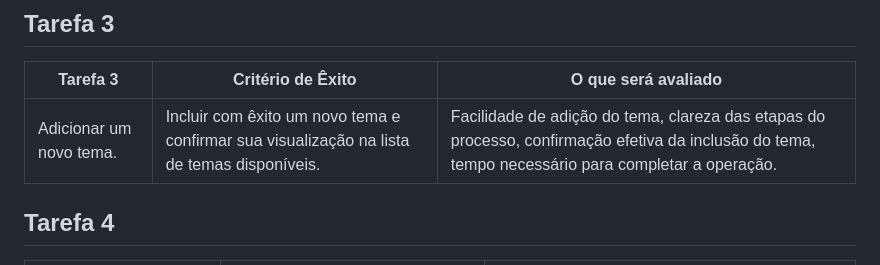
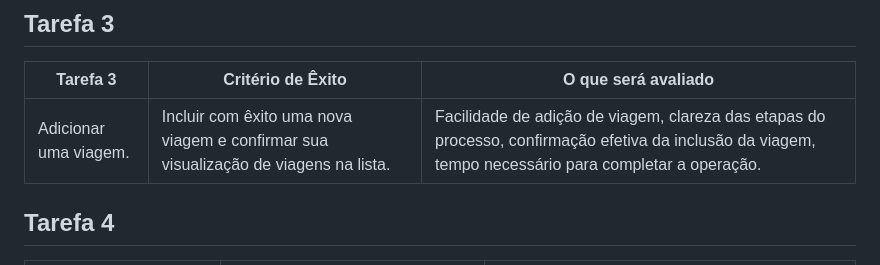
Before and after one commit to ICEI-PUC-Minas-PMV-ADS/pmv-ads-2024-1-e2-proj-int-t5-mochileiros, a Markdown page: docs/10-Plano de Testes de Usabilidade.md, the part around the change. Drawn GitHub-style.

```diff
--- a/docs/10-Plano de Testes de Usabilidade.md
+++ b/docs/10-Plano de Testes de Usabilidade.md
@@ -24,7 +24,7 @@ As referências abaixo irão auxiliá-lo na geração do artefato "Plano de Test
 ## Tarefa 3
 | **Tarefa 3** | **Critério de Êxito** | **O que será avaliado** |
 |--------------|-----------------------|-------------------------|
-| Adicionar um novo tema. | Incluir com êxito um novo tema e confirmar sua visualização na lista de temas disponíveis. | Facilidade de adição do tema, clareza das etapas do processo, confirmação efetiva da inclusão do tema, tempo necessário para completar a operação. |
+| Adicionar uma viagem. | Incluir com êxito uma nova viagem e confirmar sua visualização de viagens na lista. | Facilidade de adição de viagem, clareza das etapas do processo, confirmação efetiva da inclusão da viagem, tempo necessário para completar a operação. |
 
 
 ## Tarefa 4
```
